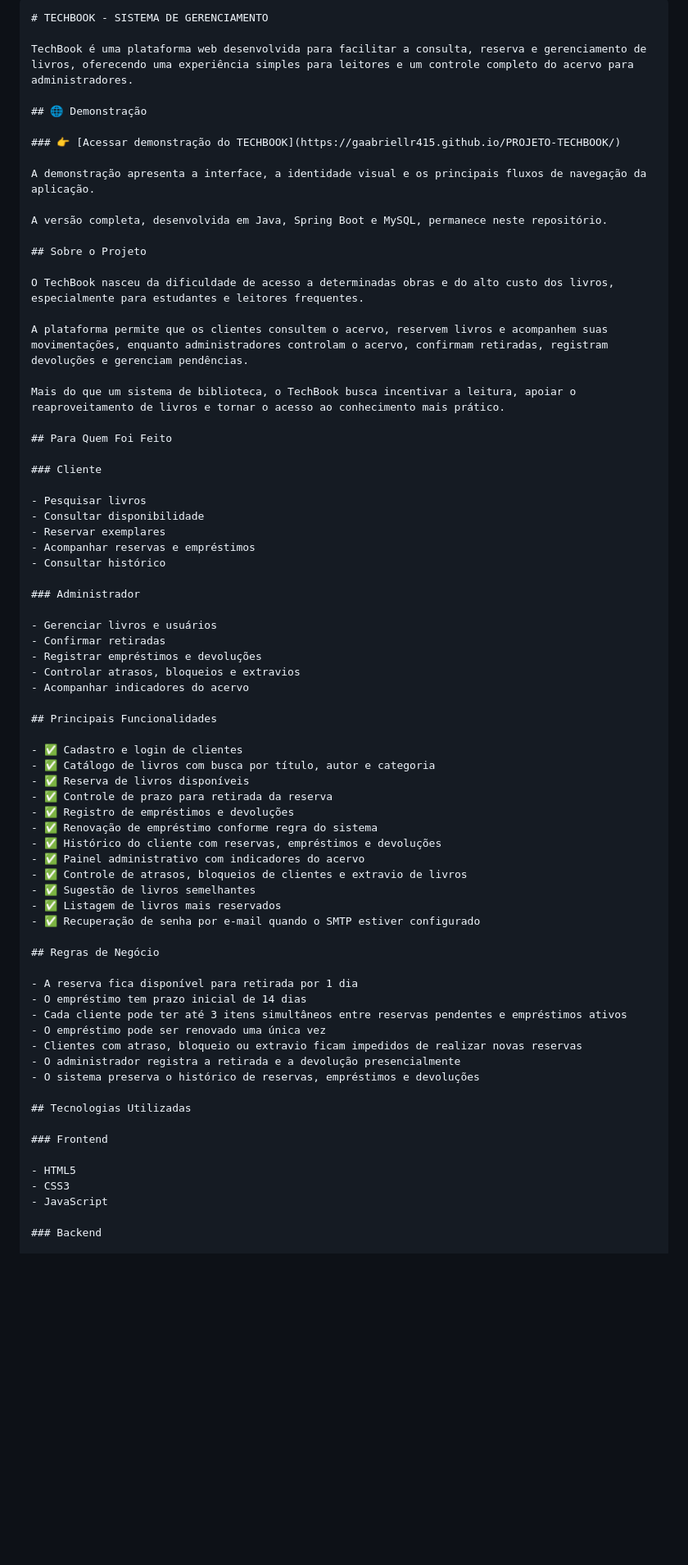
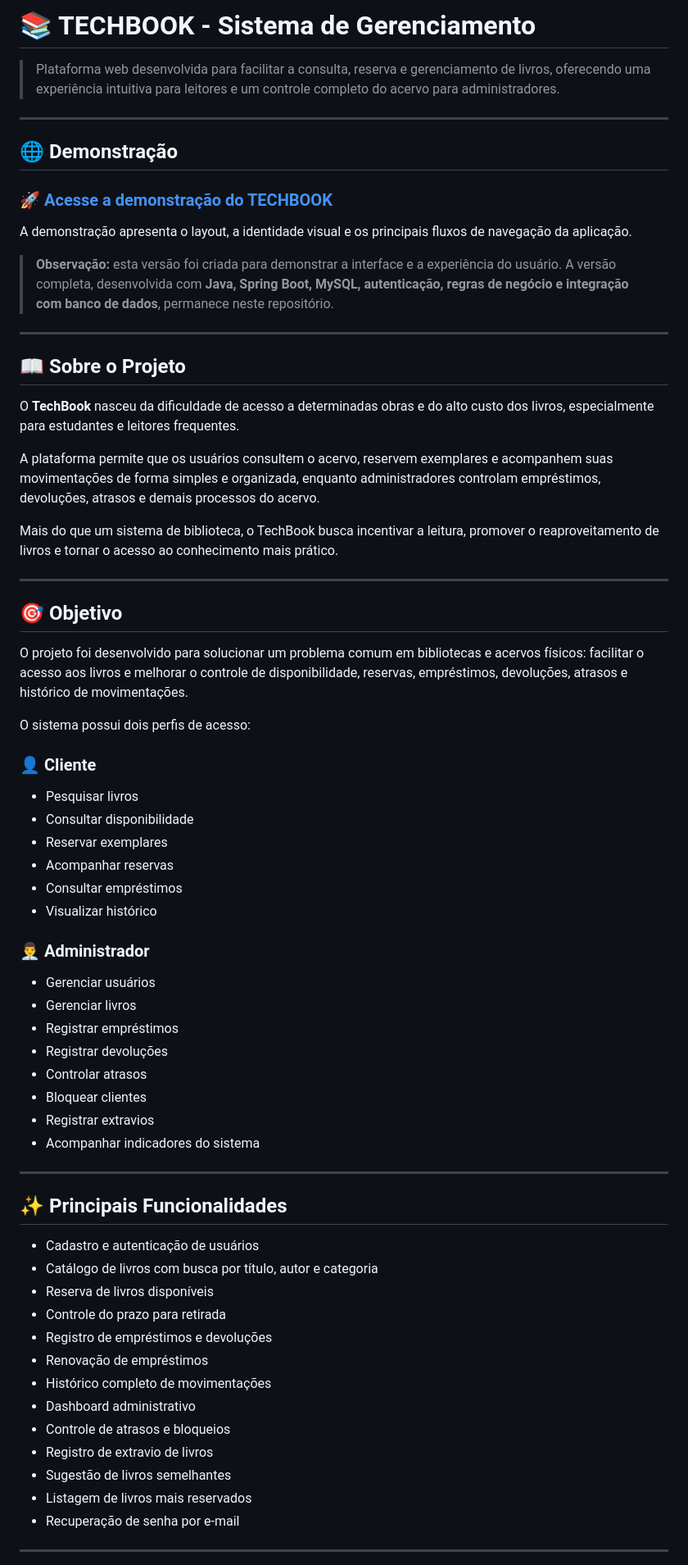
Before and after one commit to GaabrielLr415/PROJETO-TECHBOOK, a Markdown page: README.md, the part around one of its changes. Shown at 82% size. Drawn GitHub-style; blank space fills up the shorter version.

`````diff
--- a/README.md
+++ b/README.md
@@ -1,74 +1,72 @@
-````markdown
-# TECHBOOK - SISTEMA DE GERENCIAMENTO
+# 📚 TECHBOOK - Sistema de Gerenciamento
 
-TechBook é uma plataforma web desenvolvida para facilitar a consulta, reserva e gerenciamento de livros, oferecendo uma experiência simples para leitores e um controle completo do acervo para administradores.
+> Plataforma web desenvolvida para facilitar a consulta, reserva e gerenciamento de livros, oferecendo uma experiência intuitiva para leitores e um controle completo do acervo para administradores.
+
+---
 
 ## 🌐 Demonstração
 
-### 👉 [Acessar demonstração do TECHBOOK](https://gaabriellr415.github.io/PROJETO-TECHBOOK/)
+### 🚀 **[Acesse a demonstração do TECHBOOK](https://gaabriellr415.github.io/PROJETO-TECHBOOK/)**
 
-A demonstração apresenta a interface, a identidade visual e os principais fluxos de navegação da aplicação.
+A demonstração apresenta o layout, a identidade visual e os principais fluxos de navegação da aplicação.
 
-A versão completa, desenvolvida em Java, Spring Boot e MySQL, permanece neste repositório.
+> **Observação:** esta versão foi criada para demonstrar a interface e a experiência do usuário. A versão completa, desenvolvida com **Java, Spring Boot, MySQL, autenticação, regras de negócio e integração com banco de dados**, permanece neste repositório.
 
-## Sobre o Projeto
+---
 
-O TechBook nasceu da dificuldade de acesso a determinadas obras e do alto custo dos livros, especialmente para estudantes e leitores frequentes.
+## 📖 Sobre o Projeto
 
-A plataforma permite que os clientes consultem o acervo, reservem livros e acompanhem suas movimentações, enquanto administradores controlam o acervo, confirmam retiradas, registram devoluções e gerenciam pendências.
+O **TechBook** nasceu da dificuldade de acesso a determinadas obras e do alto custo dos livros, especialmente para estudantes e leitores frequentes.
 
-Mais do que um sistema de biblioteca, o TechBook busca incentivar a leitura, apoiar o reaproveitamento de livros e tornar o acesso ao conhecimento mais prático.
+A plataforma permite que os usuários consultem o acervo, reservem exemplares e acompanhem suas movimentações de forma simples e organizada, enquanto administradores controlam empréstimos, devoluções, atrasos e demais processos do acervo.
 
-## Para Quem Foi Feito
+Mais do que um sistema de biblioteca, o TechBook busca incentivar a leitura, promover o reaproveitamento de livros e tornar o acesso ao conhecimento mais prático.
 
-### Cliente
+---
 
-- Pesquisar livros
-- Consultar disponibilidade
-- Reservar exemplares
-- Acompanhar reservas e empréstimos
-- Consultar histórico
+## 🎯 Objetivo
 
-### Administrador
+O projeto foi desenvolvido para solucionar um problema comum em bibliotecas e acervos físicos: facilitar o acesso aos livros e melhorar o controle de disponibilidade, reservas, empréstimos, devoluções, atrasos e histórico de movimentações.
 
-- Gerenciar livros e usuários
-- Confirmar retiradas
-- Registrar empréstimos e devoluções
-- Controlar atrasos, bloqueios e extravios
-- Acompanhar indicadores do acervo
+O sistema possui dois perfis de acesso:
 
-## Principais Funcionalidades
+### 👤 Cliente
 
-- ✅ Cadastro e login de clientes
-- ✅ Catálogo de livros com busca por título, autor e categoria
-- ✅ Reserva de livros disponíveis
-- ✅ Controle de prazo para retirada da reserva
-- ✅ Registro de empréstimos e devoluções
-- ✅ Renovação de empréstimo conforme regra do sistema
-- ✅ Histórico do cliente com reservas, empréstimos e devoluções
-- ✅ Painel administrativo com indicadores do acervo
-- ✅ Controle de atrasos, bloqueios de clientes e extravio de livros
-- ✅ Sugestão de livros semelhantes
-- ✅ Listagem de livros mais reservados
-- ✅ Recuperação de senha por e-mail quando o SMTP estiver configurado
+* Pesquisar livros
+* Consultar disponibilidade
+* Reservar exemplares
+* Acompanhar reservas
+* Consultar empréstimos
+* Visualizar histórico
 
-## Regras de Negócio
+### 👨‍💼 Administrador
 
-- A reserva fica disponível para retirada por 1 dia
-- O empréstimo tem prazo inicial de 14 dias
-- Cada cliente pode ter até 3 itens simultâneos entre reservas pendentes e empréstimos ativos
-- O empréstimo pode ser renovado uma única vez
-- Clientes com atraso, bloqueio ou extravio ficam impedidos de realizar novas reservas
-- O administrador registra a retirada e a devolução presencialmente
-- O sistema preserva o histórico de reservas, empréstimos e devoluções
+* Gerenciar usuários
+* Gerenciar livros
+* Registrar empréstimos
+* Registrar devoluções
+* Controlar atrasos
+* Bloquear clientes
+* Registrar extravios
+* Acompanhar indicadores do sistema
 
-## Tecnologias Utilizadas
+---
 
-### Frontend
+## ✨ Principais Funcionalidades
 
-- HTML5
-- CSS3
-- JavaScript
+* Cadastro e autenticação de usuários
+* Catálogo de livros com busca por título, autor e categoria
+* Reserva de livros disponíveis
+* Controle do prazo para retirada
+* Registro de empréstimos e devoluções
+* Renovação de empréstimos
+* Histórico completo de movimentações
+* Dashboard administrativo
+* Controle de atrasos e bloqueios
+* Registro de extravio de livros
+* Sugestão de livros semelhantes
+* Listagem de livros mais reservados
+* Recuperação de senha por e-mail
 
-### Backend
+---
 
`````
Also changed, not shown: other parts of README.md (+78 -62 lines).
